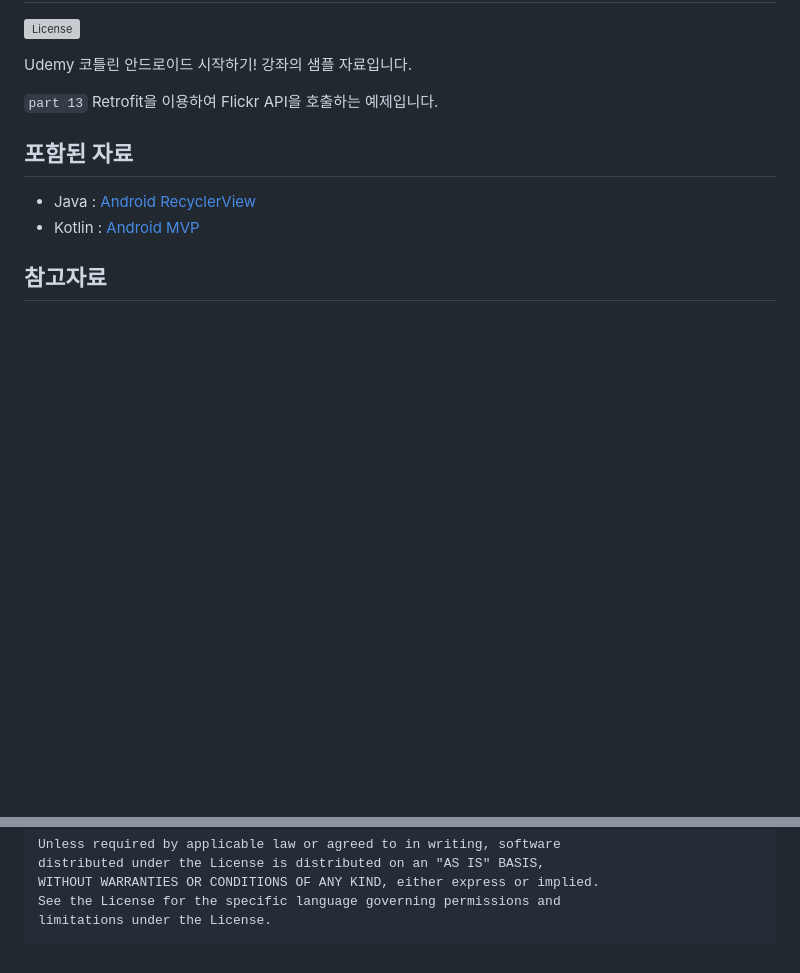
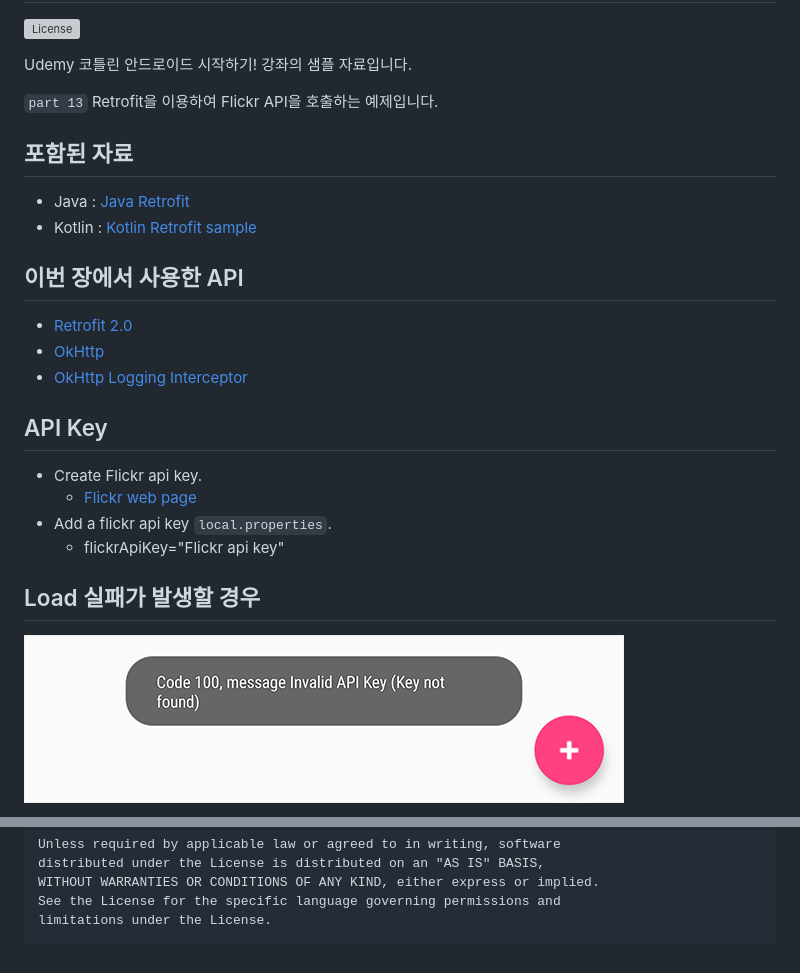
Before and after one commit to taehwandev/Kotlin-Udemy-Sample, a Markdown page: README.md, 2 parts joined by grey strips. Rendered like a GitHub page; pictures changed too: images/load_fail.png (added); blank space fills up the shorter version; grey boxes are pictures that could not be loaded.

Commit message:
#10 Update README.md

````diff
--- a/README.md
+++ b/README.md
@@ -8,8 +8,23 @@ Udemy 코틀린 안드로이드 시작하기! 강좌의 샘플 자료입니다.
 
 ## 포함된 자료
 
-- Java : [Android RecyclerView](https://github.com/taehwandev/Kotlin-Udemy-Sample/tree/07-RecyclerView/app-java/src/main)
-- Kotlin : [Android MVP](https://github.com/taehwandev/Kotlin-Udemy-Sample/tree/07-RecyclerView/app-kotlin/src/main)
+- Java : [Java Retrofit](https://github.com/taehwandev/Kotlin-Udemy-Sample/tree/08-Retrofit-intro/app-java/src/main)
+- Kotlin : [Kotlin Retrofit sample](https://github.com/taehwandev/Kotlin-Udemy-Sample/tree/08-Retrofit-intro/app-kotlin/src/main)
 
-## 참고자료
+## 이번 장에서 사용한 API
 
+- [Retrofit 2.0](https://square.github.io/retrofit/)
+- [OkHttp](https://github.com/square/okhttp)
+- [OkHttp Logging Interceptor](https://github.com/square/okhttp/tree/master/okhttp-logging-interceptor)
+
+## API Key
+
+- Create Flickr api key.
+    - [Flickr web page](https://www.flickr.com/services/apps/create/)
+- Add a flickr api key `local.properties`.
+    - flickrApiKey="Flickr api key"
+
+## Load 실패가 발생할 경우
+
+![load_fail]
+
@@ -31,3 +60,11 @@ WITHOUT WARRANTIES OR CONDITIONS OF ANY KIND, either express or implied.
 See the License for the specific language governing permissions and
 limitations under the License.
 ```
+
+[load_fail]: images/load_fail.png
+
+[flickr_01]: images/flickr_01.png
+[flickr_02]: images/flickr_02.png
+[flickr_03]: images/flickr_03.png
+[flickr_04]: images/flickr_04.png
+[flickr_05]: images/flickr_05.png
````
Also changed, not shown: other parts of README.md (+14 -0 lines), images/flickr_01.png (added), images/flickr_02.png (added), images/flickr_03.png (added), images/flickr_04.png (added), images/flickr_05.png (added).
